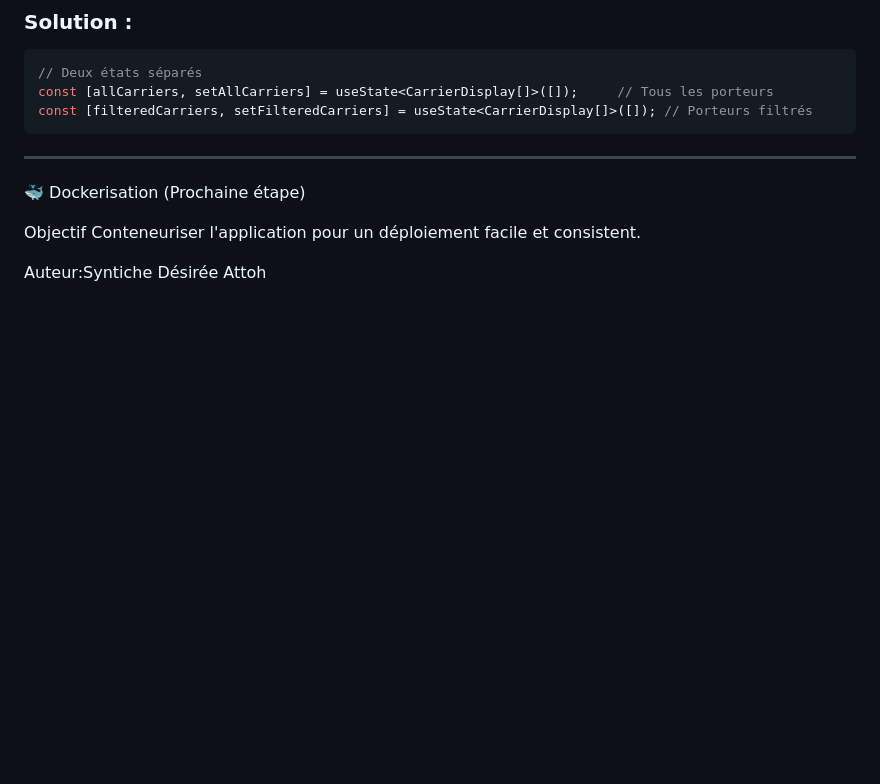
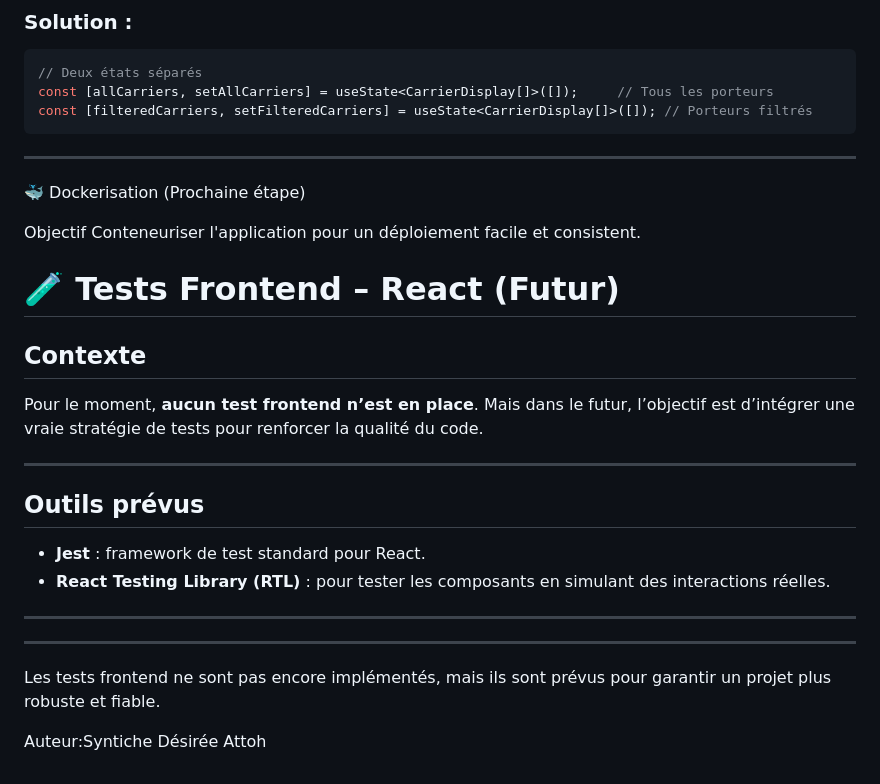
Before and after one commit to desireeDev/MGP_Test_Technique-Syntiche_Attoh, a Markdown page: README.md, the part around one of its changes. Rendered like a GitHub page; blank space fills up the shorter version.

Commit message:
Update README with future testing strategy for React
Added a section for future frontend testing plans and tools.

```diff
--- a/README.md
+++ b/README.md
@@ -233,4 +235,23 @@ const [filteredCarriers, setFilteredCarriers] = useState<CarrierDisplay[]>([]);
 Objectif
 Conteneuriser l'application pour un déploiement facile et consistent.
 
+# 🧪 Tests Frontend – React (Futur)
+
+## Contexte
+
+Pour le moment, **aucun test frontend n’est en place**.
+Mais dans le futur, l’objectif est d’intégrer une vraie stratégie de tests pour renforcer la qualité du code.
+
+---
+## Outils prévus
+
+* **Jest** : framework de test standard pour React.
+* **React Testing Library (RTL)** : pour tester les composants en simulant des interactions réelles.
+
+---
+
+---
+ Les tests frontend ne sont pas encore implémentés, mais ils sont prévus pour garantir un projet plus robuste et fiable.
+
+
 Auteur:Syntiche Désirée Attoh
```
Also changed, not shown: other parts of README.md (+2 -0 lines).
